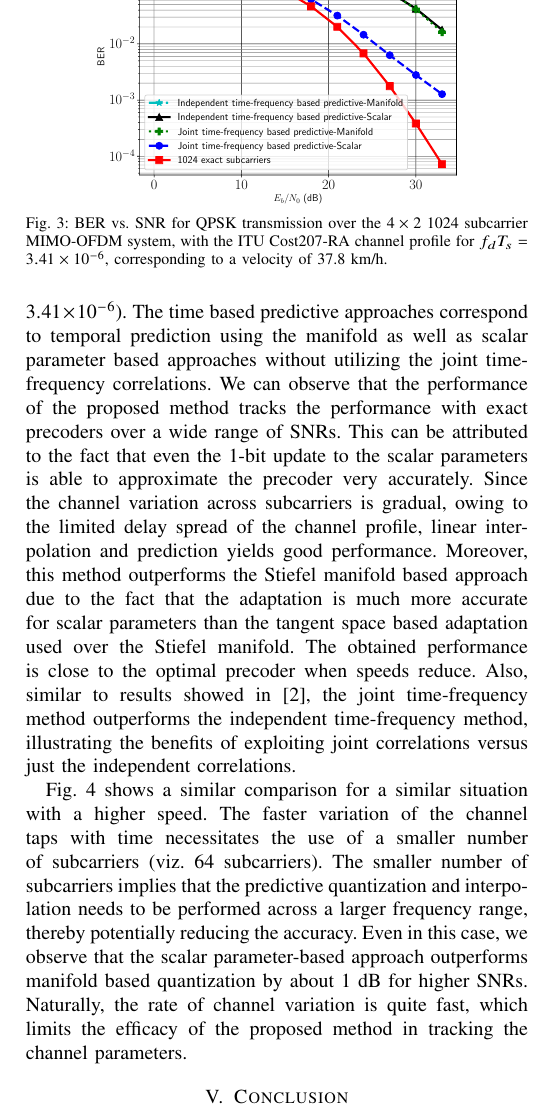
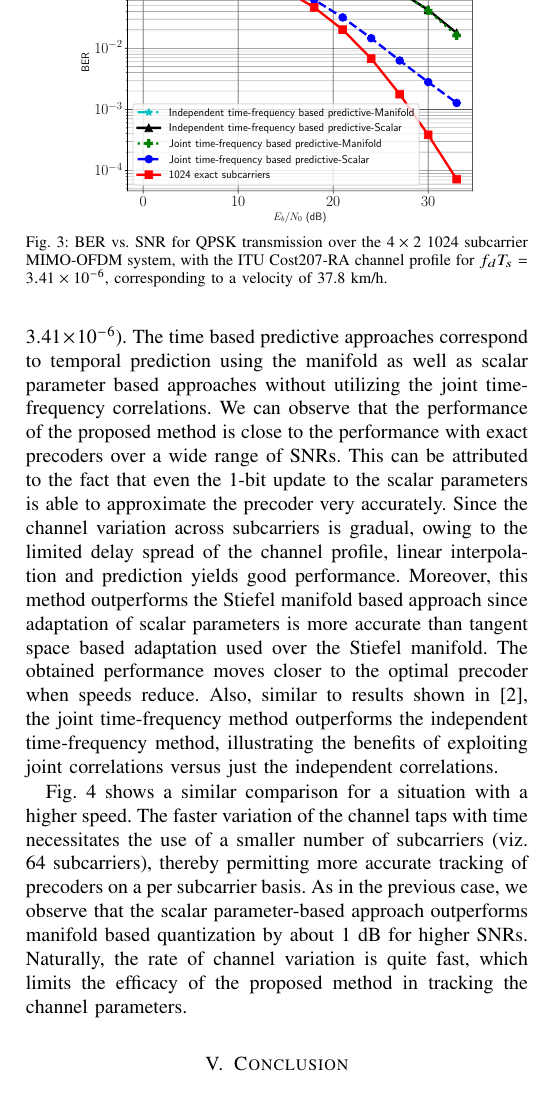
Before and after one commit to mohit-madan/limited-feedback-mimo, a LaTeX paper (paper/main.tex): part of one column of page 4 of 4, cut so that both start at the same text. Compiled offline with pdfLaTeX.

Commit message:
Add changes

```diff
--- a/paper/main.tex
+++ b/paper/main.tex
@@ -484,7 +484,7 @@ angles.
 
 \begin{figure}
 \begin{center}
-\includegraphics[width=0.35\textwidth]{images/1024final_withtime}
+\includegraphics[width=0.78\columnwidth]{images/1024final_withtime}
 \caption{BER vs. SNR for QPSK transmission over the $4\times 2$ 1024
   subcarrier MIMO-OFDM system, with the ITU Cost207-RA channel profile
   for $f_dT_s = 3.41\times 10^{-6}$, corresponding to a velocity of 37.8 km/h.}
@@ -499,32 +499,29 @@ $4\times 2$ 1024 subcarrier system a slow fading
 correspond to temporal prediction using the manifold as well as scalar
 parameter based approaches without utilizing the joint time-frequency
 correlations. We can observe that the performance of the proposed
-method tracks the performance with exact precoders over a wide range
-of SNRs. This can be attributed to the fact that even the 1-bit update
-to the scalar parameters is able to approximate the precoder very
-accurately. Since the channel variation across subcarriers is gradual,
-owing to the limited delay spread of the channel profile, linear
-interpolation and prediction yields good performance. Moreover, this
-method outperforms the Stiefel manifold based approach due to the fact
-that the adaptation is much more accurate for scalar parameters than
-the tangent space based adaptation used over the Stiefel manifold. The
-obtained performance is close to the optimal precoder when speeds reduce.
-Also, similar to results showed in \cite{Gupt1905:Predictive}, the joint time-frequency
-method outperforms the independent time-frequency method, illustrating the benefits of exploiting
-joint correlations versus just the independent correlations.
+method is close to the performance with exact precoders over a wide
+range of SNRs. This can be attributed to the fact that even the 1-bit
+update to the scalar parameters is able to approximate the precoder
+very accurately. Since the channel variation across subcarriers is
+gradual, owing to the limited delay spread of the channel profile,
+linear interpolation and prediction yields good performance. Moreover,
+this method outperforms the Stiefel manifold based approach since
+adaptation of scalar parameters is more accurate than tangent space
+based adaptation used over the Stiefel manifold. The obtained
+performance moves closer to the optimal precoder when speeds reduce.
+Also, similar to results shown in \cite{Gupt1905:Predictive}, the
+joint time-frequency method outperforms the independent time-frequency
+method, illustrating the benefits of exploiting joint correlations
+versus just the independent correlations.
 
-
-
-Fig.~\ref{fig:ber_veh} shows a similar comparison for a similar
-situation with a higher speed. The faster variation of the channel
-taps with time necessitates the use of a smaller number of subcarriers
-(viz. 64 subcarriers). The smaller number of subcarriers implies that
-the predictive quantization and interpolation needs to be performed
-across a larger frequency range, thereby potentially reducing the
-accuracy. Even in this case, we observe that the scalar
-parameter-based approach outperforms manifold based quantization by
-about 1 dB for higher SNRs. Naturally, the rate of channel variation
-is quite fast, which limits the efficacy of the proposed method in
-tracking the channel parameters.
+Fig.~\ref{fig:ber_veh} shows a similar comparison for a situation with
+a higher speed. The faster variation of the channel taps with time
+necessitates the use of a smaller number of subcarriers (viz. 64
+subcarriers), thereby permitting more accurate tracking of precoders
+on a per subcarrier basis. As in the previous case, we observe that
+the scalar parameter-based approach outperforms manifold based
+quantization by about 1 dB for higher SNRs. Naturally, the rate of
+channel variation is quite fast, which limits the efficacy of the
+proposed method in tracking the channel parameters.
 \begin{figure}
 \begin{center}
```
Also changed, not shown: paper/main.bib (+2 -2 lines), paper/main.tex (6 more changed lines).
